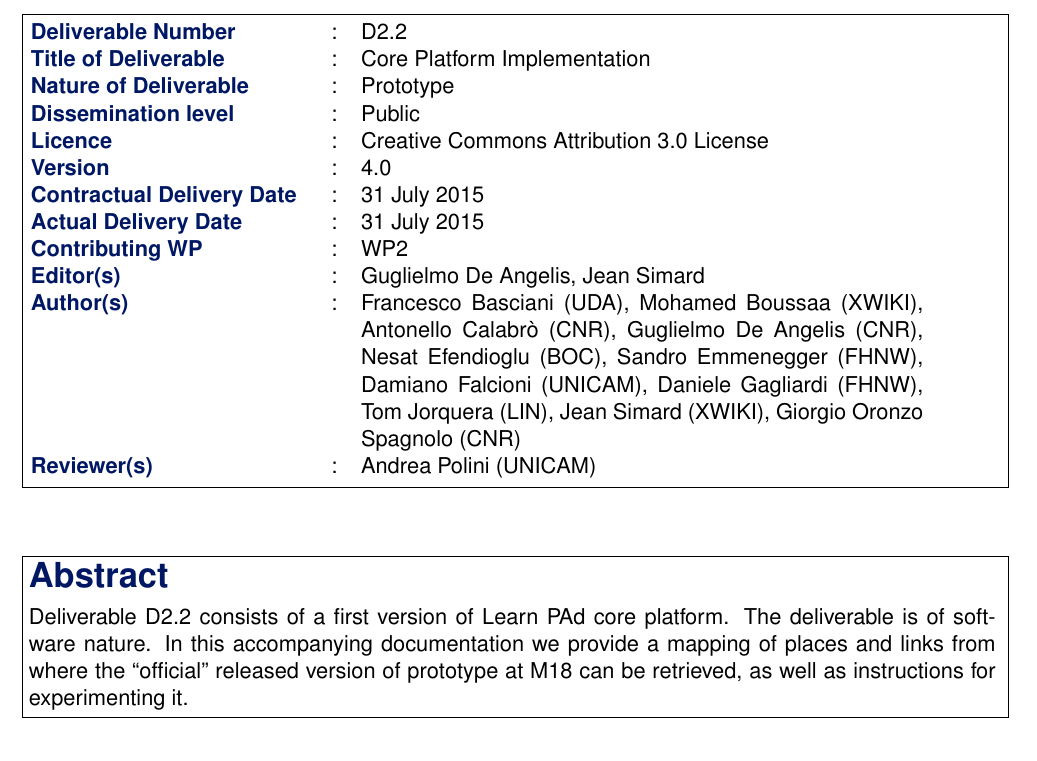
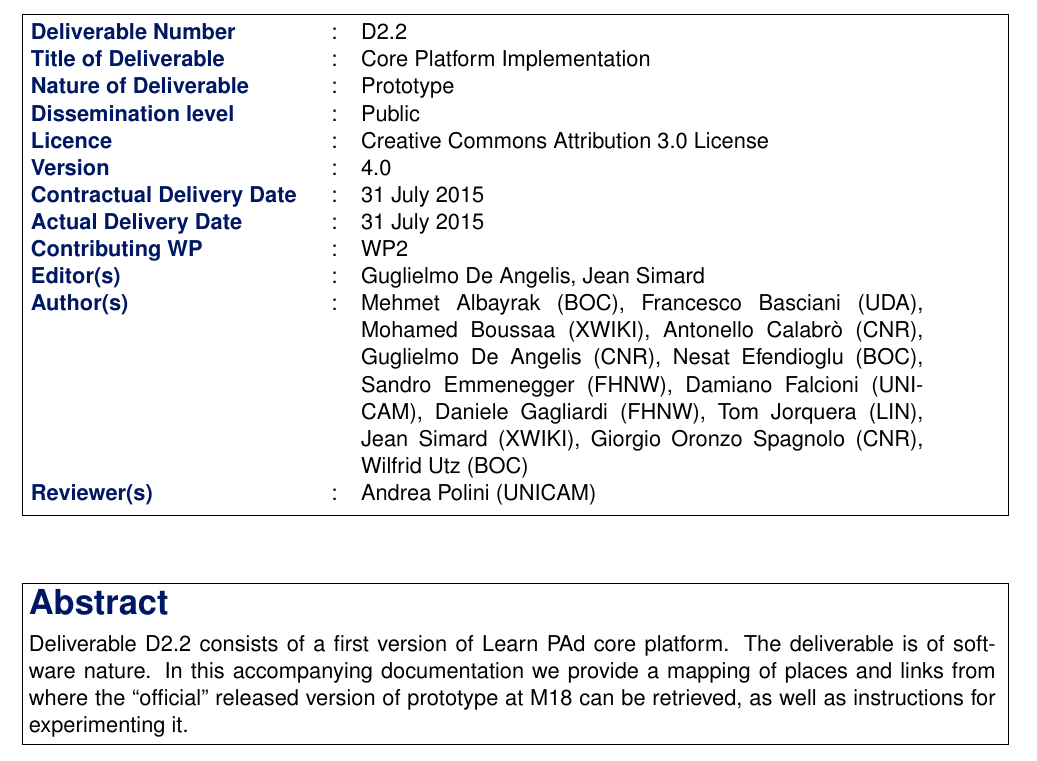
Before and after one commit to LearnPAd/d2.2, a LaTeX document (d2.2.tex): part of page 3 of 17, cut so that both start at the same text. Compiled offline with pdfLaTeX.

Commit message:
added authors BOC

```diff
--- a/d2.2.tex
+++ b/d2.2.tex
@@ -24,6 +24,7 @@
 %%% ---------------- The Authors
 %%% ------------------------------------------------------
 \authors{
+Mehmet Albayrak (BOC),
 Francesco Basciani (UDA),
 Mohamed Boussaa (XWIKI),
 Antonello Calabr\`o (CNR),
@@ -34,7 +35,8 @@
 Daniele Gagliardi (FHNW),
 Tom Jorquera (LIN),
 Jean Simard (XWIKI),
-Giorgio Oronzo Spagnolo (CNR)
+Giorgio Oronzo Spagnolo (CNR),
+Wilfrid Utz (BOC)
 }
 
 %%% ------------------------------------------------------
```
